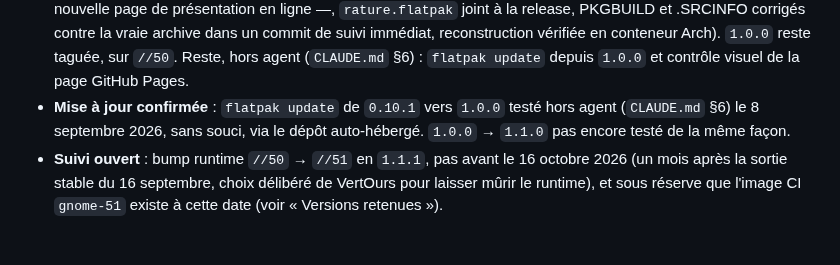
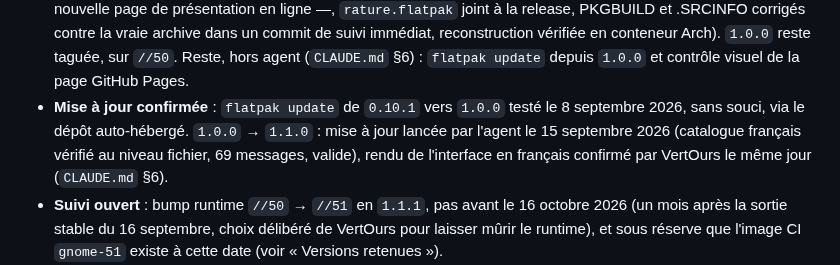
Before and after one commit to VertOurs/Rature, a Markdown page: STATE.md, the part around the change. GitHub-like rendering; blank space fills up the shorter version.

Commit message:
docs(state): 1.0.0 to 1.1.0 update and French rendering confirmed (#122)
flatpak update run by the agent, French .mo catalog checked at the
file level (69 messages, valid). Interface rendering in French
confirmed by VertOurs, who alone can see it (CLAUDE.md §6).


Claude-Session: https://claude.ai/code/session_016dc3ie4WDMvrZB2VP6SM5D

Co-authored-by: Claude Sonnet 5 <noreply@anthropic.com>

```diff
--- a/STATE.md
+++ b/STATE.md
@@ -23,9 +23,11 @@ condense en trois lignes. Ce qui est durable part dans un ADR ou dans
   taguée, sur `//50`. Reste, hors agent (`CLAUDE.md` §6) : `flatpak
   update` depuis `1.0.0` et contrôle visuel de la page GitHub Pages.
 - **Mise à jour confirmée** : `flatpak update` de `0.10.1` vers `1.0.0`
-  testé hors agent (`CLAUDE.md` §6) le 8 septembre 2026, sans souci, via
-  le dépôt auto-hébergé. `1.0.0` → `1.1.0` pas encore testé de la même
-  façon.
+  testé le 8 septembre 2026, sans souci, via le dépôt auto-hébergé.
+  `1.0.0` → `1.1.0` : mise à jour lancée par l'agent le 15 septembre 2026
+  (catalogue français vérifié au niveau fichier, 69 messages, valide),
+  rendu de l'interface en français confirmé par VertOurs le même jour
+  (`CLAUDE.md` §6).
 - **Suivi ouvert** : bump runtime `//50` → `//51` en `1.1.1`, pas avant
   le 16 octobre 2026 (un mois après la sortie stable du 16 septembre,
   choix délibéré de VertOurs pour laisser mûrir le runtime), et sous
```
